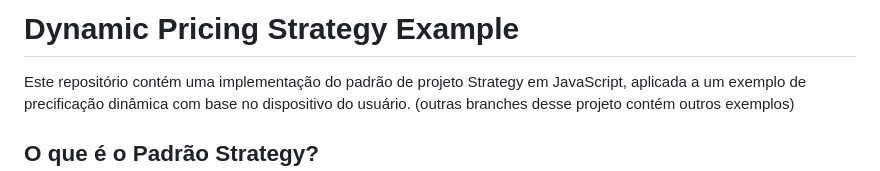
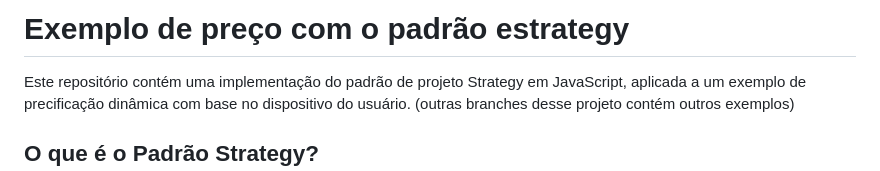
Before and after one commit to faustinopsy/pstrategy, a Markdown page: README.md, the part around the change. Drawn GitHub-style.

```diff
--- a/README.md
+++ b/README.md
@@ -1,4 +1,4 @@
-# Dynamic Pricing Strategy Example
+# Exemplo de preço com o padrão estrategy
 
 Este repositório contém uma implementação do padrão de projeto Strategy em JavaScript, aplicada a um exemplo de precificação dinâmica com base no dispositivo do usuário.
 (outras branches desse projeto contém outros exemplos)
```
